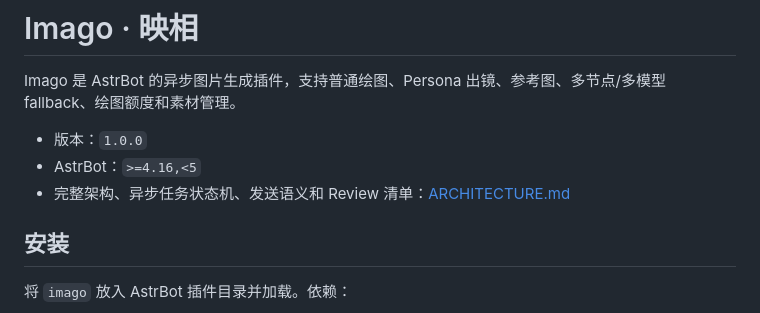
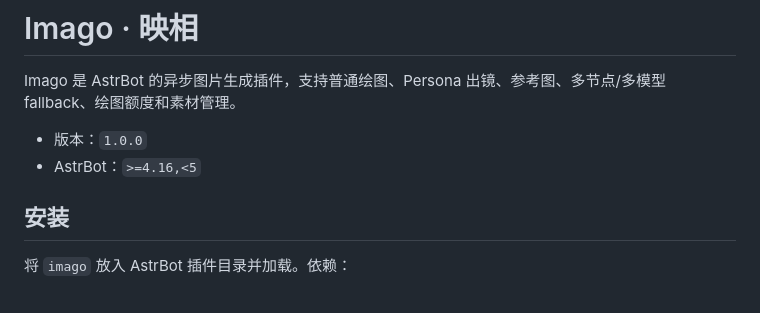
Before and after one commit to W-Wolfycz/imago, a Markdown page: README.md, the part around the change. GitHub-like rendering.

```diff
--- a/README.md
+++ b/README.md
@@ -4,7 +4,6 @@ Imago 是 AstrBot 的异步图片生成插件，支持普通绘图、Persona 出
 
 - 版本：`1.0.0`
 - AstrBot：`>=4.16,<5`
-- 完整架构、异步任务状态机、发送语义和 Review 清单：[ARCHITECTURE.md](ARCHITECTURE.md)
 
 ## 安装
 
```
